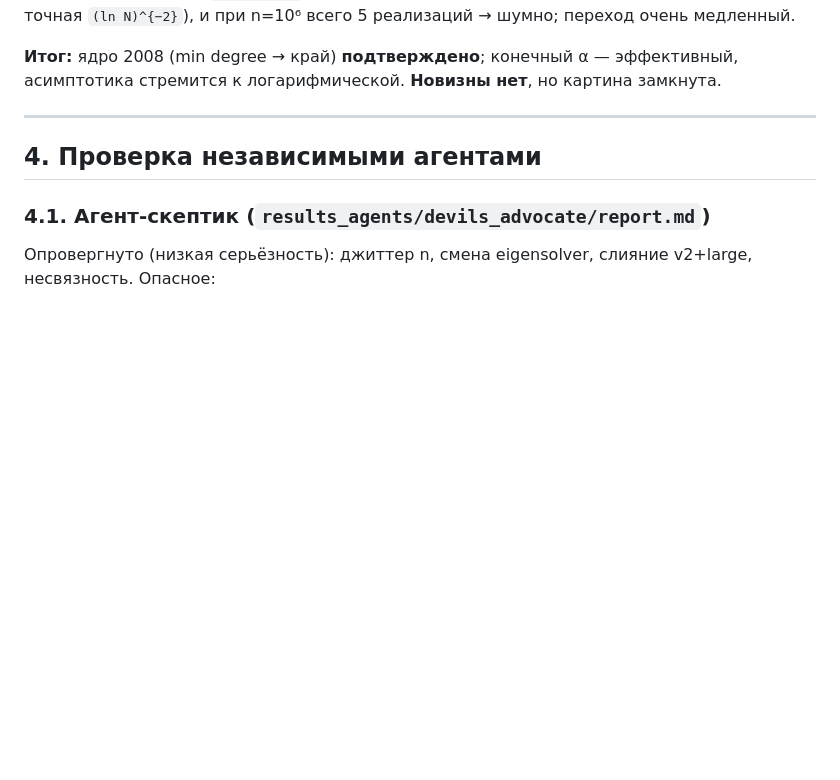
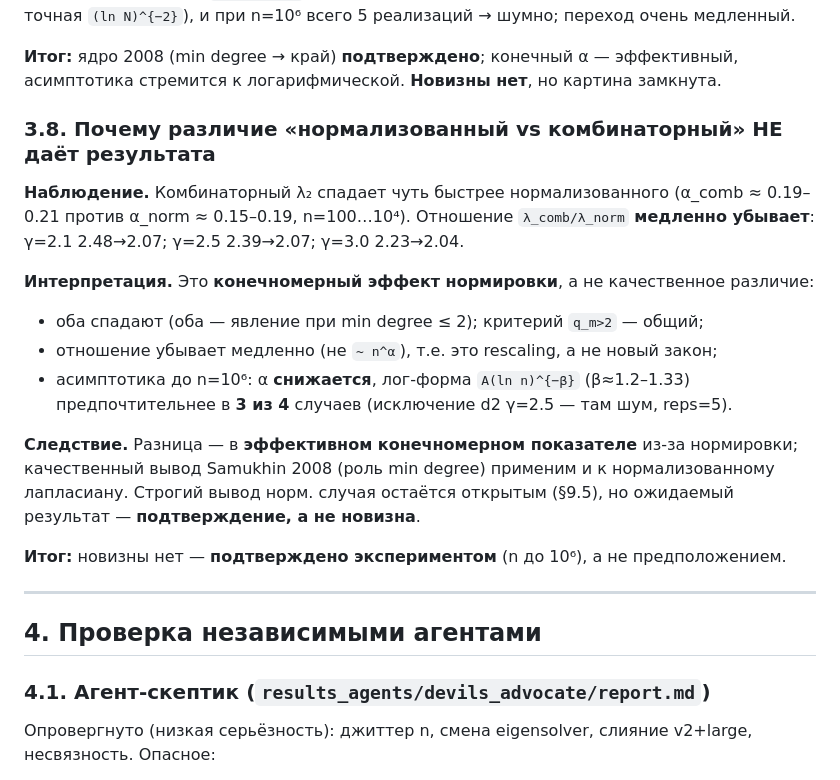
Before and after one commit to Neonfish33/sparse-graph-spectral-gap, a Markdown page: REVIEW.md, the part around the change. Drawn GitHub-style; blank space fills up the shorter version.

Commit message:
REVIEW 3.8: why the normalized-vs-combinatorial difference does not yield a result (finite-size normalization effect)

```diff
--- a/REVIEW.md
+++ b/REVIEW.md
@@ -129,6 +129,25 @@
 
 **Итог:** ядро 2008 (min degree → край) **подтверждено**; конечный α — эффективный,
 асимптотика стремится к логарифмической. **Новизны нет**, но картина замкнута.
+
+### 3.8. Почему различие «нормализованный vs комбинаторный» НЕ даёт результата
+
+**Наблюдение.** Комбинаторный λ₂ спадает чуть быстрее нормализованного
+(α_comb ≈ 0.19–0.21 против α_norm ≈ 0.15–0.19, n=100…10⁴). Отношение
+`λ_comb/λ_norm` **медленно убывает**: γ=2.1 2.48→2.07; γ=2.5 2.39→2.07; γ=3.0 2.23→2.04.
+
+**Интерпретация.** Это **конечномерный эффект нормировки**, а не качественное различие:
+- оба спадают (оба — явление при min degree ≤ 2); критерий `q_m>2` — общий;
+- отношение убывает медленно (не `~ n^α`), т.е. это rescaling, а не новый закон;
+- асимптотика до n=10⁶: α **снижается**, лог-форма `A(ln n)^{−β}` (β≈1.2–1.33)
+  предпочтительнее в **3 из 4** случаев (исключение d2 γ=2.5 — там шум, reps=5).
+
+**Следствие.** Разница — в **эффективном конечномерном показателе** из-за нормировки;
+качественный вывод Samukhin 2008 (роль min degree) применим и к нормализованному
+лапласиану. Строгий вывод норм. случая остаётся открытым (§9.5), но ожидаемый
+результат — **подтверждение, а не новизна**.
+
+**Итог:** новизны нет — **подтверждено экспериментом** (n до 10⁶), а не предположением.
 
 ---
 
```
Also changed, not shown: REVIEW.en.md (+20 -0 lines).
